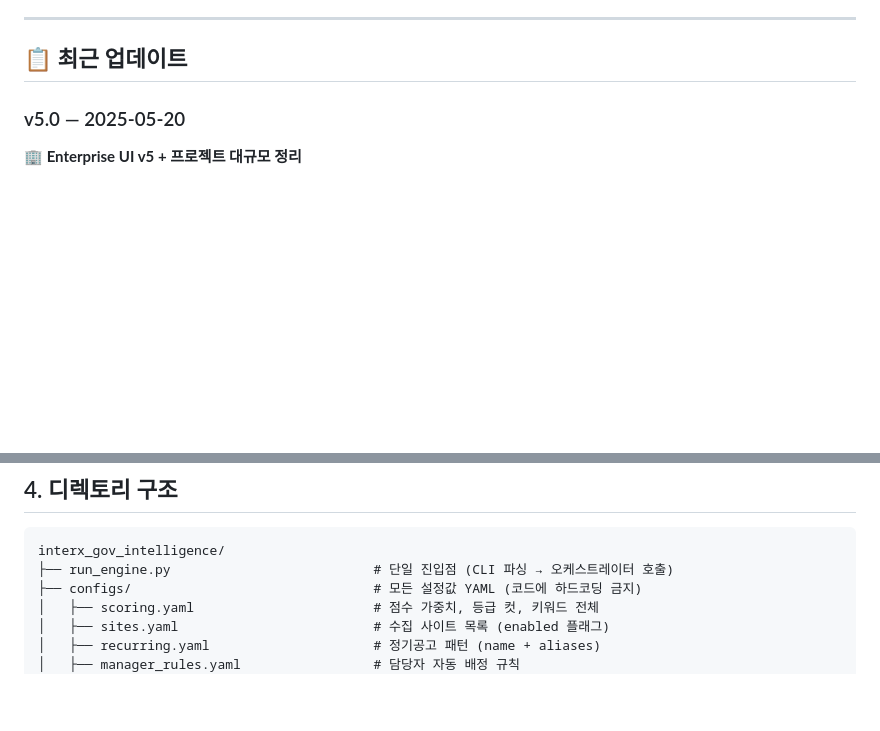
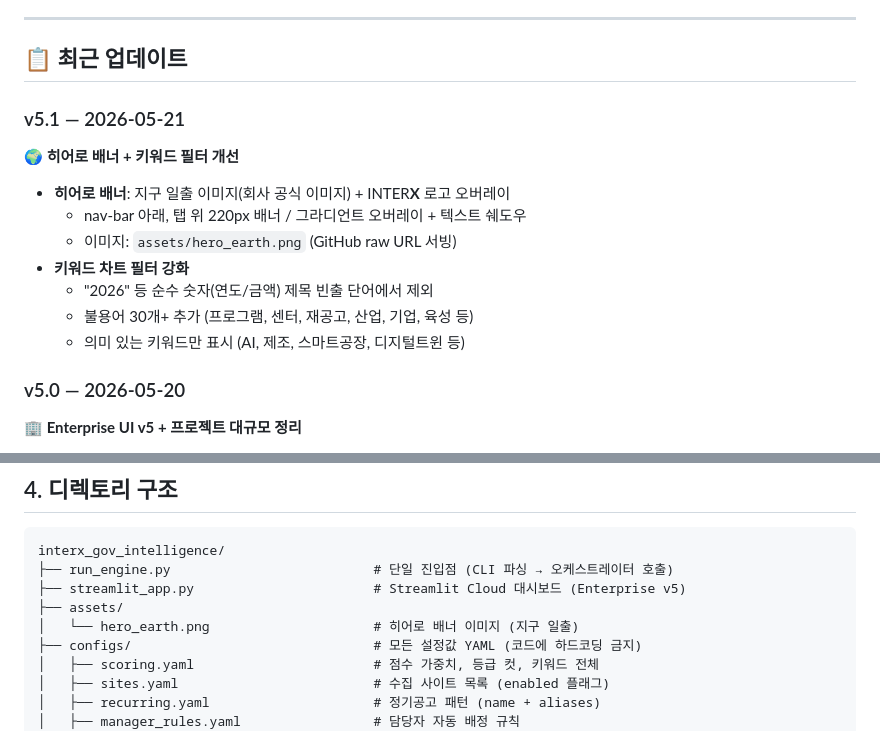
Before and after one commit to KimDoojin2/interx-gov-intelligence, a Markdown page: README.md, 2 parts joined by grey strips. Rendered like a GitHub page; blank space fills up the shorter version.

Commit message:
docs: update README with v5.1 changes (hero banner, keyword filter)
- Add v5.1 changelog: hero banner + keyword filter improvements
- Add assets/ and streamlit_app.py to directory structure
- Fix year typos (2025 → 2026)

Co-Authored-By: Claude Opus 4.6 <noreply@anthropic.com>

````diff
--- a/README.md
+++ b/README.md
@@ -32,7 +32,18 @@
 
 ## 📋 최근 업데이트
 
-### v5.0 — 2025-05-20
+### v5.1 — 2026-05-21
+
+**🌍 히어로 배너 + 키워드 필터 개선**
+- **히어로 배너**: 지구 일출 이미지(회사 공식 이미지) + INTER**X** 로고 오버레이
+  - nav-bar 아래, 탭 위 220px 배너 / 그라디언트 오버레이 + 텍스트 쉐도우
+  - 이미지: `assets/hero_earth.png` (GitHub raw URL 서빙)
+- **키워드 차트 필터 강화**
+  - "2026" 등 순수 숫자(연도/금액) 제목 빈출 단어에서 제외
+  - 불용어 30개+ 추가 (프로그램, 센터, 재공고, 산업, 기업, 육성 등)
+  - 의미 있는 키워드만 표시 (AI, 제조, 스마트공장, 디지털트윈 등)
+
+### v5.0 — 2026-05-20
 
 **🏢 Enterprise UI v5 + 프로젝트 대규모 정리**
 - **interxlab.com 공식 디자인 시스템 적용**
@@ -172,6 +183,9 @@ venv/Scripts/python -m playwright install chromium
 ```
 interx_gov_intelligence/
 ├── run_engine.py                          # 단일 진입점 (CLI 파싱 → 오케스트레이터 호출)
+├── streamlit_app.py                       # Streamlit Cloud 대시보드 (Enterprise v5)
+├── assets/
+│   └── hero_earth.png                     # 히어로 배너 이미지 (지구 일출)
 ├── configs/                               # 모든 설정값 YAML (코드에 하드코딩 금지)
 │   ├── scoring.yaml                       # 점수 가중치, 등급 컷, 키워드 전체
 │   ├── sites.yaml                         # 수집 사이트 목록 (enabled 플래그)
````
